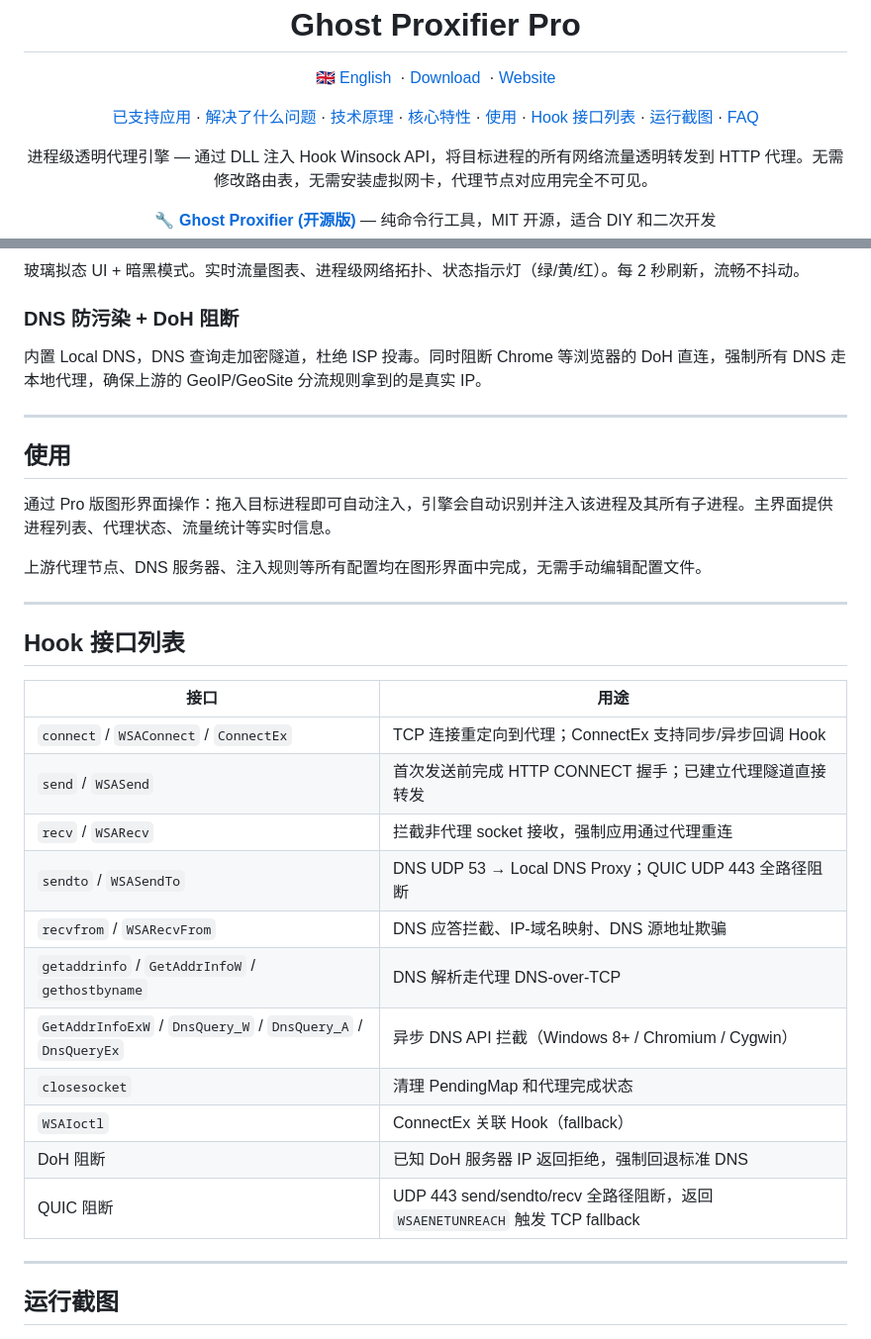
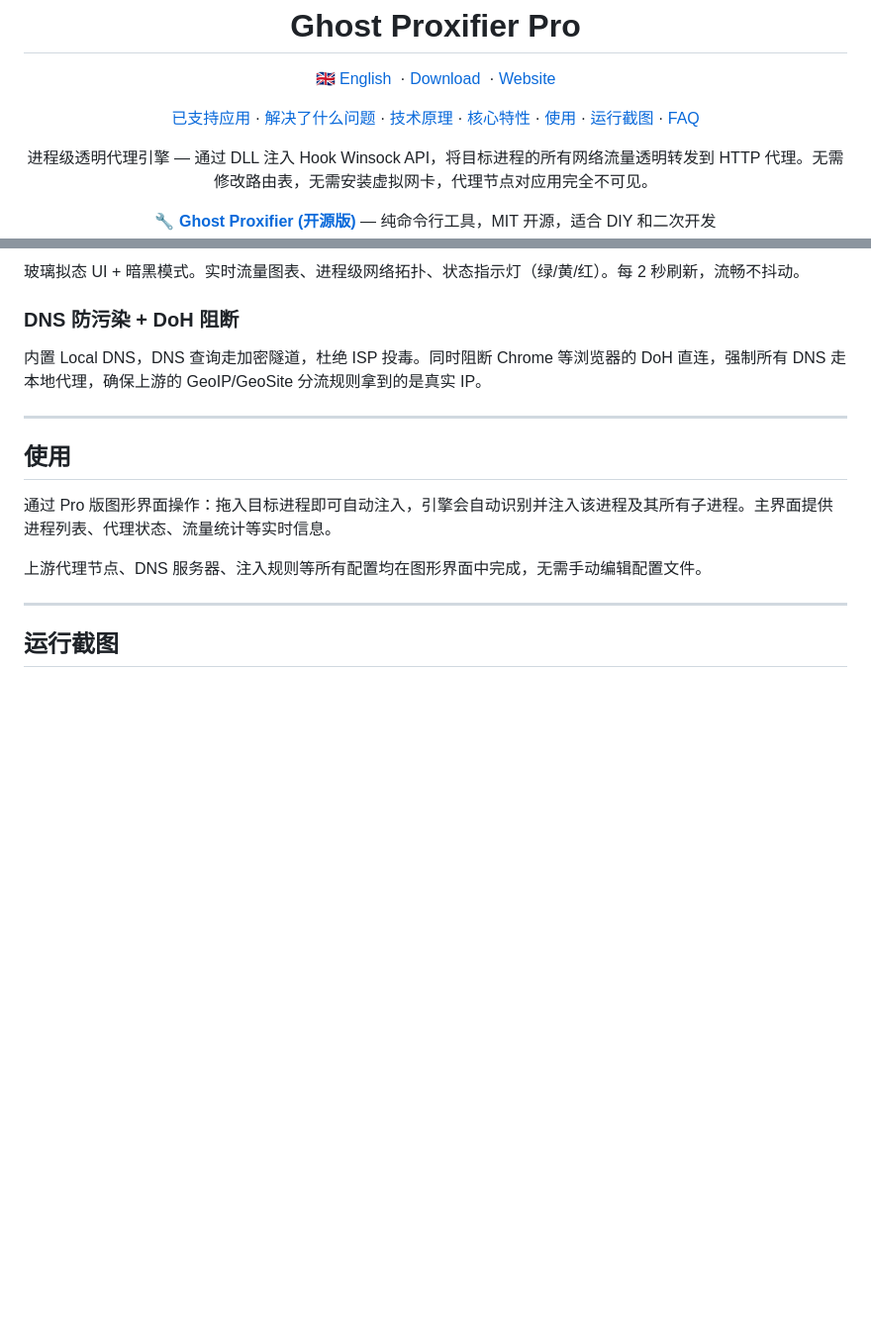
Before and after one commit to liliBestCoder/ghost-proxifier-pro, a Markdown page: README.md, 2 parts joined by grey strips. Shown at 99% size. Rendered like a GitHub page; blank space fills up the shorter version.

```diff
--- a/README.md
+++ b/README.md
@@ -23,8 +23,6 @@
   <a href="#核心特性">核心特性</a>
   ·
   <a href="#使用">使用</a>
-  ·
-  <a href="#hook-接口列表">Hook 接口列表</a>
   ·
   <a href="#运行截图">运行截图</a>
   ·
@@ -219,25 +217,6 @@ QUIC（HTTP/3）基于 UDP 443，同样会绕过代理。Ghost Proxifier 在 `se
 
 上游代理节点、DNS 服务器、注入规则等所有配置均在图形界面中完成，无需手动编辑配置文件。
 
-
----
-
-## Hook 接口列表
-
-| 接口 | 用途 |
-|------|------|
-| `connect` / `WSAConnect` / `ConnectEx` | TCP 连接重定向到代理；ConnectEx 支持同步/异步回调 Hook |
-| `send` / `WSASend` | 首次发送前完成 HTTP CONNECT 握手；已建立代理隧道直接转发 |
-| `recv` / `WSARecv` | 拦截非代理 socket 接收，强制应用通过代理重连 |
-| `sendto` / `WSASendTo` | DNS UDP 53 → Local DNS Proxy；QUIC UDP 443 全路径阻断 |
-| `recvfrom` / `WSARecvFrom` | DNS 应答拦截、IP-域名映射、DNS 源地址欺骗 |
-| `getaddrinfo` / `GetAddrInfoW` / `gethostbyname` | DNS 解析走代理 DNS-over-TCP |
-| `GetAddrInfoExW` / `DnsQuery_W` / `DnsQuery_A` / `DnsQueryEx` | 异步 DNS API 拦截（Windows 8+ / Chromium / Cygwin） |
-| `closesocket` | 清理 PendingMap 和代理完成状态 |
-| `WSAIoctl` | ConnectEx 关联 Hook（fallback） |
-| DoH 阻断 | 已知 DoH 服务器 IP 返回拒绝，强制回退标准 DNS |
-| QUIC 阻断 | UDP 443 send/sendto/recv 全路径阻断，返回 `WSAENETUNREACH` 触发 TCP fallback |
-
 ---
 
 ## 运行截图
```
Also changed, not shown: README-EN.md (+0 -21 lines).
